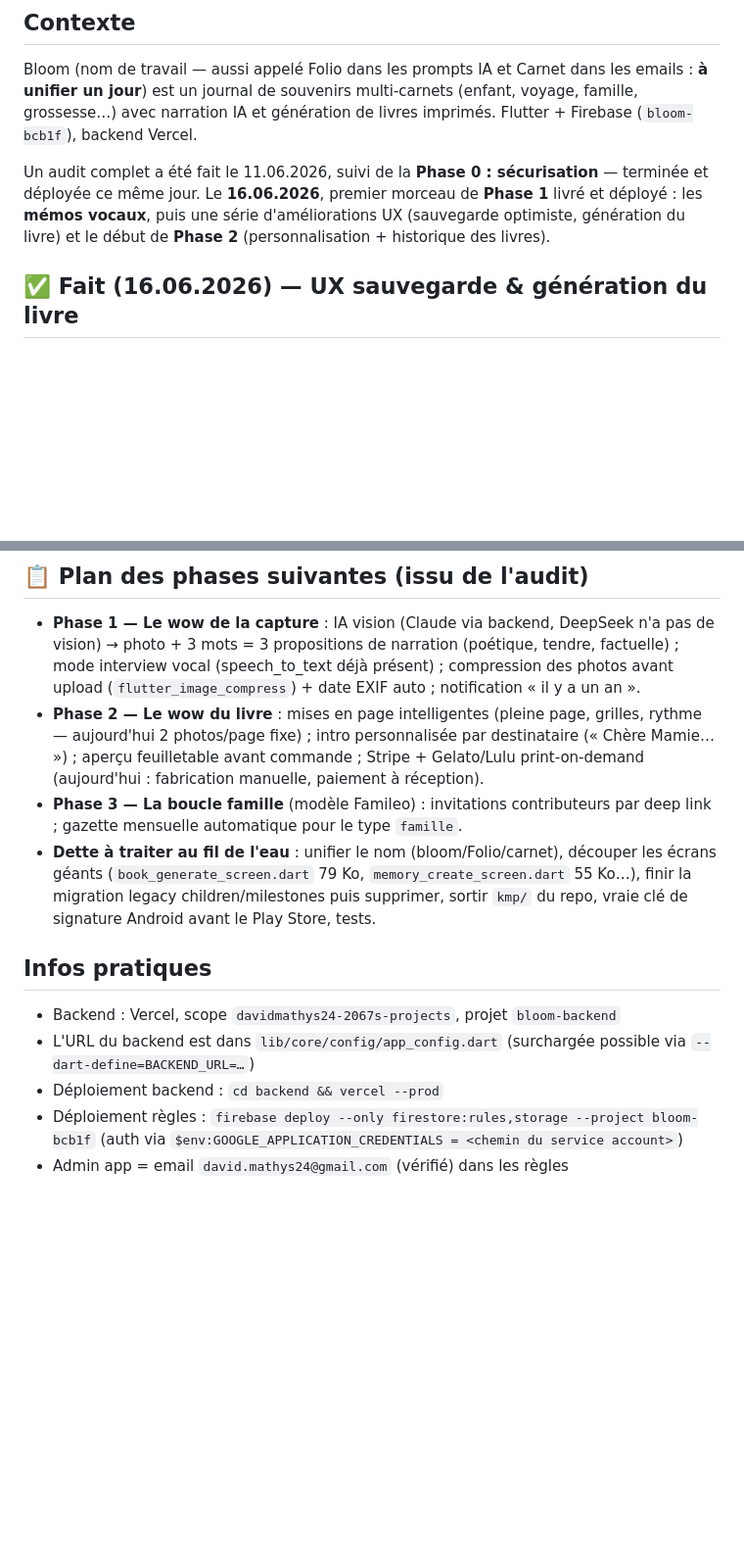
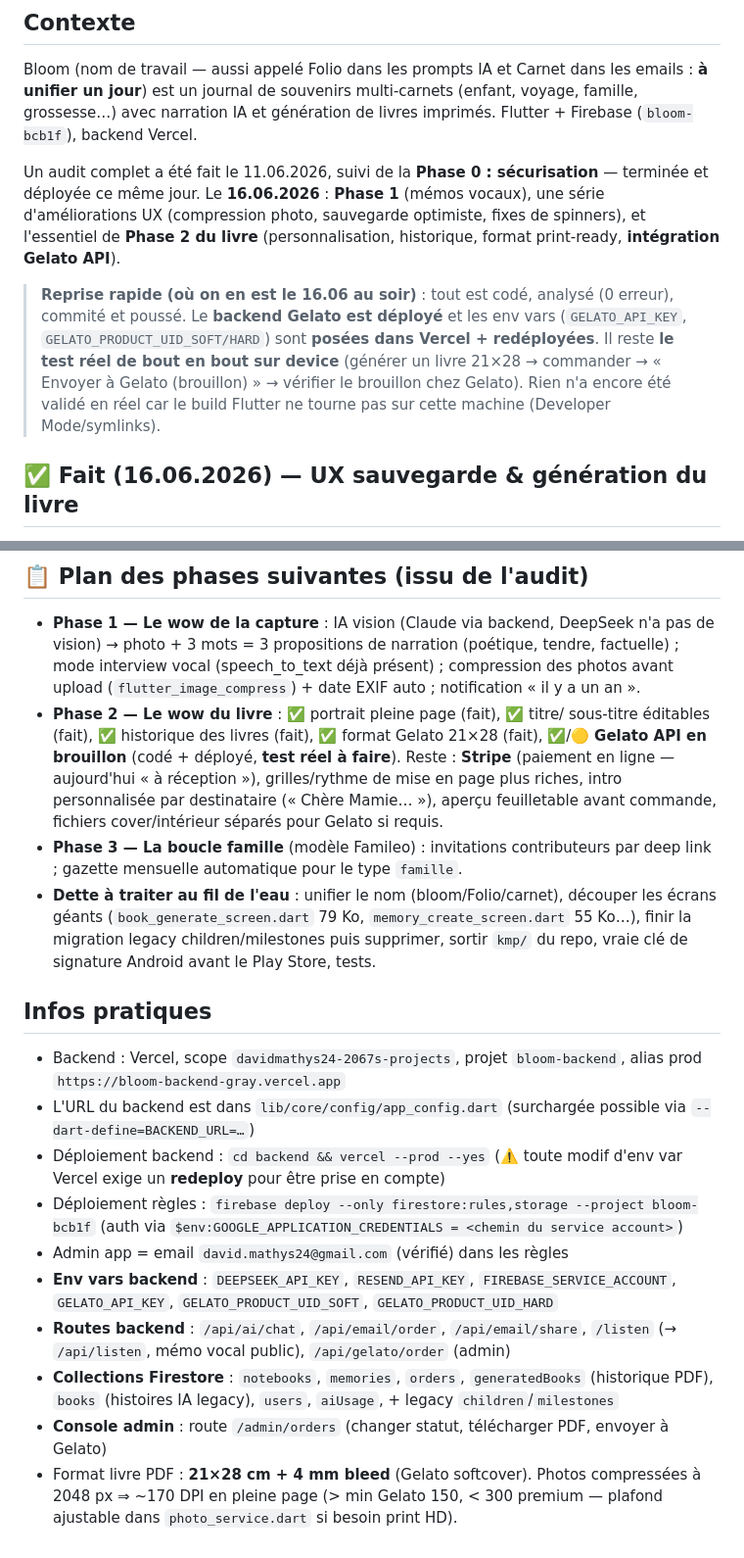
Before and after one commit to ddmathys/carnet, a Markdown page: STATUS.md, 2 parts joined by grey strips. Shown at 98% size. Rendered like a GitHub page; blank space fills up the shorter version.

```diff
--- a/STATUS.md
+++ b/STATUS.md
@@ -10,10 +10,18 @@ les emails : **à unifier un jour**) est un journal de souvenirs multi-carnets
 livres imprimés. Flutter + Firebase (`bloom-bcb1f`), backend Vercel.
 
 Un audit complet a été fait le 11.06.2026, suivi de la **Phase 0 :
-sécurisation** — terminée et déployée ce même jour. Le **16.06.2026**, premier
-morceau de **Phase 1** livré et déployé : les **mémos vocaux**, puis une série
-d'améliorations UX (sauvegarde optimiste, génération du livre) et le début de
-**Phase 2** (personnalisation + historique des livres).
+sécurisation** — terminée et déployée ce même jour. Le **16.06.2026** : **Phase 1**
+(mémos vocaux), une série d'améliorations UX (compression photo, sauvegarde
+optimiste, fixes de spinners), et l'essentiel de **Phase 2 du livre**
+(personnalisation, historique, format print-ready, **intégration Gelato API**).
+
+> **Reprise rapide (où on en est le 16.06 au soir)** : tout est codé, analysé
+> (0 erreur), commité et poussé. Le **backend Gelato est déployé** et les env
+> vars (`GELATO_API_KEY`, `GELATO_PRODUCT_UID_SOFT/HARD`) sont **posées dans
+> Vercel + redéployées**. Il reste **le test réel de bout en bout sur device**
+> (générer un livre 21×28 → commander → « Envoyer à Gelato (brouillon) » →
+> vérifier le brouillon chez Gelato). Rien n'a encore été validé en réel car le
+> build Flutter ne tourne pas sur cette machine (Developer Mode/symlinks).
 
 ## ✅ Fait (16.06.2026) — UX sauvegarde & génération du livre
 
@@ -130,11 +190,13 @@ d'améliorations UX (sauvegarde optimiste, génération du livre) et le début d
   tendre, factuelle) ; mode interview vocal (speech_to_text déjà présent) ;
   compression des photos avant upload (`flutter_image_compress`) + date EXIF
   auto ; notification « il y a un an ».
-- **Phase 2 — Le wow du livre** : mises en page intelligentes (pleine page,
-  grilles, rythme — aujourd'hui 2 photos/page fixe) ; intro personnalisée par
-  destinataire (« Chère Mamie… ») ; aperçu feuilletable avant commande ;
-  Stripe + Gelato/Lulu print-on-demand (aujourd'hui : fabrication manuelle,
-  paiement à réception).
+- **Phase 2 — Le wow du livre** : ✅ portrait pleine page (fait), ✅ titre/
+  sous-titre éditables (fait), ✅ historique des livres (fait), ✅ format Gelato
+  21×28 (fait), ✅/🟡 **Gelato API en brouillon** (codé + déployé, **test réel à
+  faire**). Reste : **Stripe** (paiement en ligne — aujourd'hui « à réception »),
+  grilles/rythme de mise en page plus riches, intro personnalisée par
+  destinataire (« Chère Mamie… »), aperçu feuilletable avant commande,
+  fichiers cover/intérieur séparés pour Gelato si requis.
 - **Phase 3 — La boucle famille** (modèle Famileo) : invitations contributeurs
   par deep link ; gazette mensuelle automatique pour le type `famille`.
 - **Dette à traiter au fil de l'eau** : unifier le nom (bloom/Folio/carnet),
@@ -145,10 +207,25 @@ d'améliorations UX (sauvegarde optimiste, génération du livre) et le début d
 
 ## Infos pratiques
 
-- Backend : Vercel, scope `davidmathys24-2067s-projects`, projet `bloom-backend`
+- Backend : Vercel, scope `davidmathys24-2067s-projects`, projet `bloom-backend`,
+  alias prod `https://bloom-backend-gray.vercel.app`
 - L'URL du backend est dans `lib/core/config/app_config.dart`
   (surchargée possible via `--dart-define=BACKEND_URL=…`)
-- Déploiement backend : `cd backend && vercel --prod`
+- Déploiement backend : `cd backend && vercel --prod --yes`
+  (⚠️ toute modif d'env var Vercel exige un **redeploy** pour être prise en compte)
 - Déploiement règles : `firebase deploy --only firestore:rules,storage --project bloom-bcb1f`
   (auth via `$env:GOOGLE_APPLICATION_CREDENTIALS = <chemin du service account>`)
 - Admin app = email `david.mathys24@gmail.com` (vérifié) dans les règles
+- **Env vars backend** : `DEEPSEEK_API_KEY`, `RESEND_API_KEY`,
+  `FIREBASE_SERVICE_ACCOUNT`, `GELATO_API_KEY`,
+  `GELATO_PRODUCT_UID_SOFT`, `GELATO_PRODUCT_UID_HARD`
+- **Routes backend** : `/api/ai/chat`, `/api/email/order`, `/api/email/share`,
+  `/listen` (→ `/api/listen`, mémo vocal public), `/api/gelato/order` (admin)
+- **Collections Firestore** : `notebooks`, `memories`, `orders`,
+  `generatedBooks` (historique PDF), `books` (histoires IA legacy), `users`,
+  `aiUsage`, + legacy `children`/`milestones`
+- **Console admin** : route `/admin/orders` (changer statut, télécharger PDF,
+  envoyer à Gelato)
+- Format livre PDF : **21×28 cm + 4 mm bleed** (Gelato softcover). Photos
+  compressées à 2048 px ⇒ ~170 DPI en pleine page (> min Gelato 150, < 300
+  premium — plafond ajustable dans `photo_service.dart` si besoin print HD).
```
Also changed, not shown: other parts of STATUS.md (+52 -0 lines).
